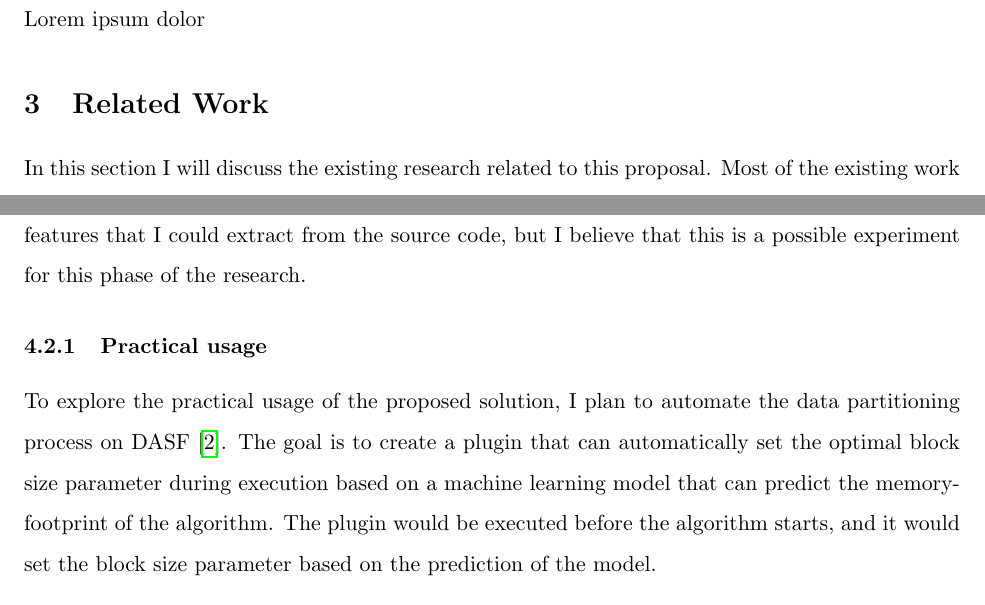
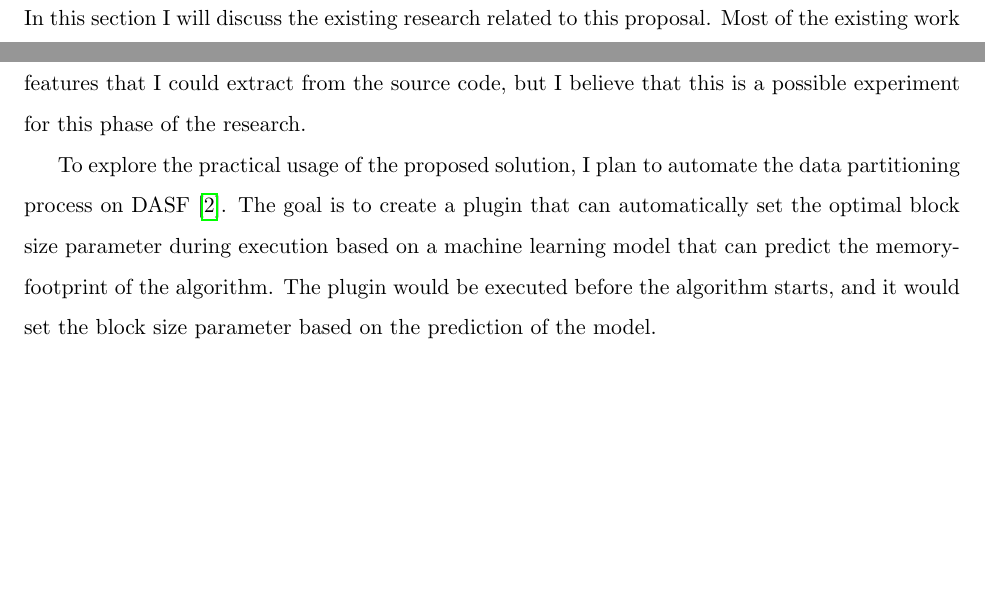
Before and after one commit to delucca-archive/dwsr-eqm, a LaTeX document (main.tex, which reads chapters/2.5-reinforcement-learning.tex, chapters/4.2-proposed-solution.tex): two parts of pages 12 and 18 of 27 before the commit and two parts of pages 11 and 17 of 25 after it, joined at a grey line, cut at the place of the change, the shorter picture padded with empty space. Compiled offline with pdfLaTeX.

Commit message:
chore: fix minor issues

```diff
--- a/chapters/2.5-reinforcement-learning.tex
+++ /dev/null
@@ -1,4 +0,0 @@
-\subsection{Reinforcement Learning}
-\label{subsec:reinforcement-learning}
-
-Lorem ipsum dolor
--- a/chapters/4.2-proposed-solution.tex
+++ b/chapters/4.2-proposed-solution.tex
@@ -21,8 +21,6 @@ This secondary goal is to develop a model that is algorithm-agnostic.
 I understand that the source code of the algorithm contains relevant information, such as how the code author deals with memory management.
 However, I do not have a clear picture of the features that I could extract from the source code, but I believe that this is a possible experiment for this phase of the research.
 
-\subsubsection{Practical usage}
-
 To explore the practical usage of the proposed solution, I plan to automate the data partitioning process on \ac{DASF}~\cite{dasf}.
 The goal is to create a plugin that can automatically set the optimal block size parameter during execution based on a machine learning model that can predict the memory-footprint of the algorithm.
 The plugin would be executed before the algorithm starts, and it would set the block size parameter based on the prediction of the model.
```
Also changed, not shown: chapters/2-background.tex (+0 -1 lines), chapters/2.2-memory-footprint.tex (+1 -1 lines), main.pdf.
